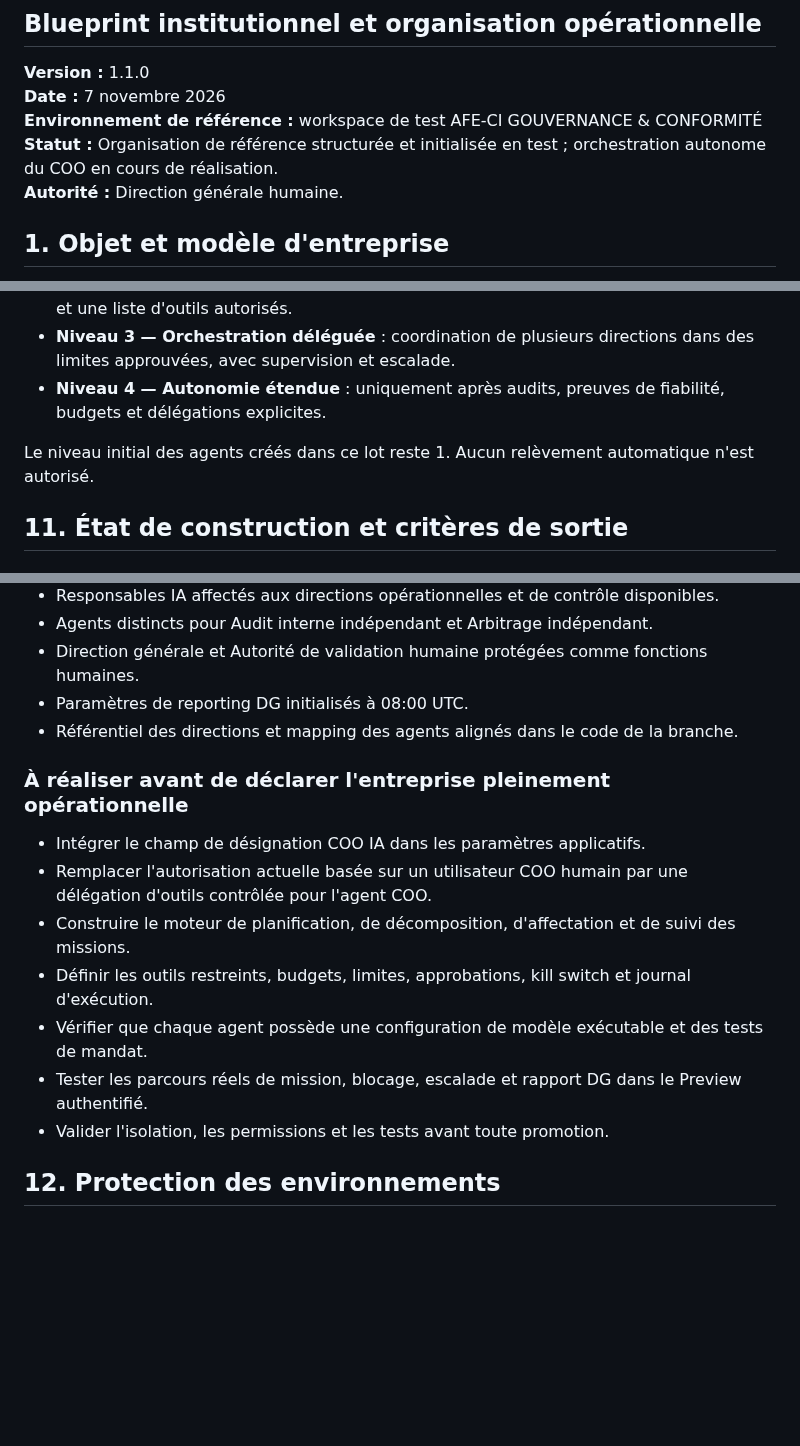
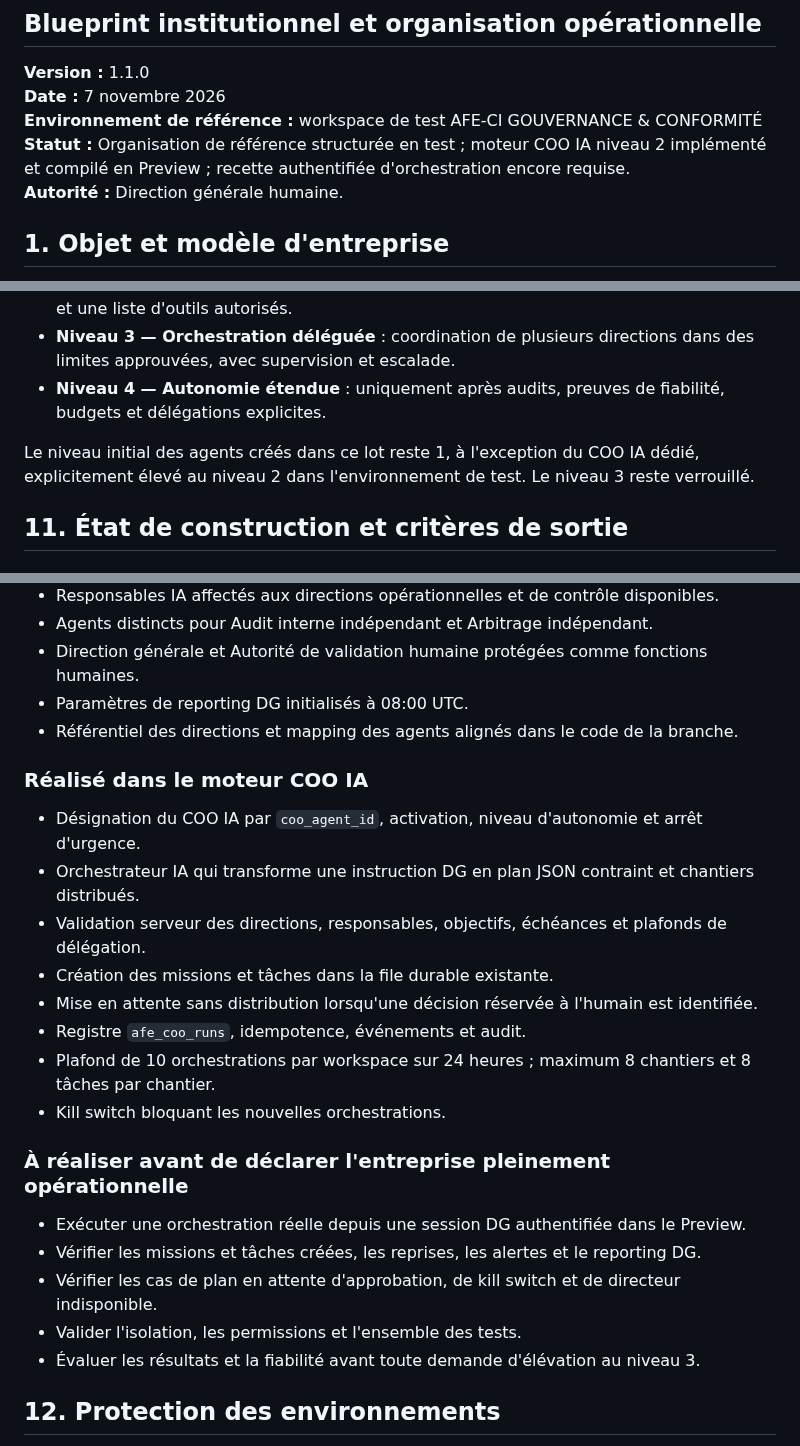
Before and after one commit to eddiecoulibaly1-dotcom/-afe-ci-independant, a Markdown page: docs/organization/ORGANIZATION_BLUEPRINT_V1.md, 3 parts joined by grey strips. Drawn GitHub-style; blank space fills up the shorter version.

Commit message:
Actualiser le blueprint sur le moteur COO IA niveau 2

```diff
--- a/docs/organization/ORGANIZATION_BLUEPRINT_V1.md
+++ b/docs/organization/ORGANIZATION_BLUEPRINT_V1.md
@@ -4,7 +4,7 @@
 **Version :** 1.1.0
 **Date :** 7 novembre 2026
 **Environnement de référence :** workspace de test AFE-CI GOUVERNANCE & CONFORMITÉ
-**Statut :** Organisation de référence structurée et initialisée en test ; orchestration autonome du COO en cours de réalisation.
+**Statut :** Organisation de référence structurée en test ; moteur COO IA niveau 2 implémenté et compilé en Preview ; recette authentifiée d'orchestration encore requise.
 **Autorité :** Direction générale humaine.
 
 ## 1. Objet et modèle d'entreprise
@@ -170,7 +170,7 @@ Le COO ne reçoit pas de clé service-role ni de privilèges SQL arbitraires. Il
 - **Niveau 3 — Orchestration déléguée** : coordination de plusieurs directions dans des limites approuvées, avec supervision et escalade.
 - **Niveau 4 — Autonomie étendue** : uniquement après audits, preuves de fiabilité, budgets et délégations explicites.
 
-Le niveau initial des agents créés dans ce lot reste 1. Aucun relèvement automatique n'est autorisé.
+Le niveau initial des agents créés dans ce lot reste 1, à l'exception du COO IA dédié, explicitement élevé au niveau 2 dans l'environnement de test. Le niveau 3 reste verrouillé.
 
 ## 11. État de construction et critères de sortie
 
@@ -183,14 +183,22 @@ Le niveau initial des agents créés dans ce lot reste 1. Aucun relèvement auto
 - Paramètres de reporting DG initialisés à 08:00 UTC.
 - Référentiel des directions et mapping des agents alignés dans le code de la branche.
 
+### Réalisé dans le moteur COO IA
+- Désignation du COO IA par `coo_agent_id`, activation, niveau d'autonomie et arrêt d'urgence.
+- Orchestrateur IA qui transforme une instruction DG en plan JSON contraint et chantiers distribués.
+- Validation serveur des directions, responsables, objectifs, échéances et plafonds de délégation.
+- Création des missions et tâches dans la file durable existante.
+- Mise en attente sans distribution lorsqu'une décision réservée à l'humain est identifiée.
+- Registre `afe_coo_runs`, idempotence, événements et audit.
+- Plafond de 10 orchestrations par workspace sur 24 heures ; maximum 8 chantiers et 8 tâches par chantier.
+- Kill switch bloquant les nouvelles orchestrations.
+
 ### À réaliser avant de déclarer l'entreprise pleinement opérationnelle
-- Intégrer le champ de désignation COO IA dans les paramètres applicatifs.
-- Remplacer l'autorisation actuelle basée sur un utilisateur COO humain par une délégation d'outils contrôlée pour l'agent COO.
-- Construire le moteur de planification, de décomposition, d'affectation et de suivi des missions.
-- Définir les outils restreints, budgets, limites, approbations, kill switch et journal d'exécution.
-- Vérifier que chaque agent possède une configuration de modèle exécutable et des tests de mandat.
-- Tester les parcours réels de mission, blocage, escalade et rapport DG dans le Preview authentifié.
-- Valider l'isolation, les permissions et les tests avant toute promotion.
+- Exécuter une orchestration réelle depuis une session DG authentifiée dans le Preview.
+- Vérifier les missions et tâches créées, les reprises, les alertes et le reporting DG.
+- Vérifier les cas de plan en attente d'approbation, de kill switch et de directeur indisponible.
+- Valider l'isolation, les permissions et l'ensemble des tests.
+- Évaluer les résultats et la fiabilité avant toute demande d'élévation au niveau 3.
 
 ## 12. Protection des environnements
 
```
